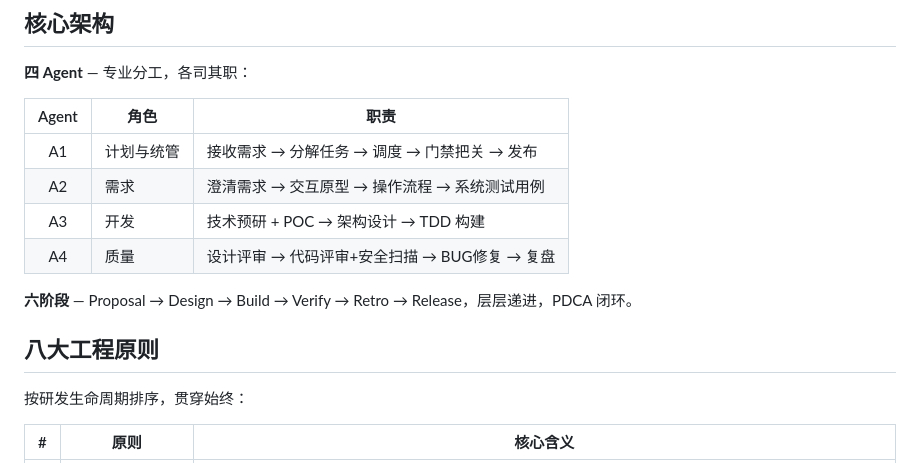
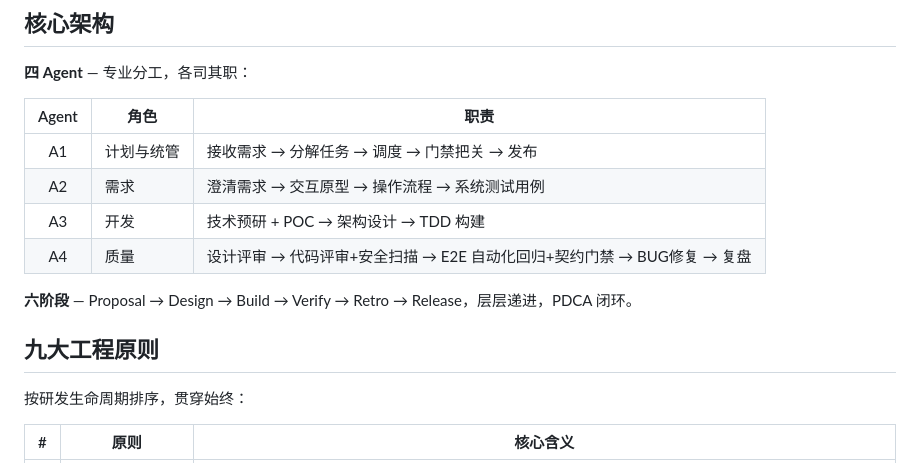
Before and after one commit to DylanRenM/MASE, a Markdown page: github-repo/README.md, the part around the change. GitHub-like rendering.

Commit message:
fix(readme): sync README title and Agent 4 with latest framework
- "八大工程原则" → "九大工程原则"
- Agent 4: add E2E 自动化回归+契约门禁 to responsibility chain

```diff
--- a/github-repo/README.md
+++ b/github-repo/README.md
@@ -26,11 +26,11 @@
 | A1 | 计划与统管 | 接收需求 → 分解任务 → 调度 → 门禁把关 → 发布 |
 | A2 | 需求 | 澄清需求 → 交互原型 → 操作流程 → 系统测试用例 |
 | A3 | 开发 | 技术预研 + POC → 架构设计 → TDD 构建 |
-| A4 | 质量 | 设计评审 → 代码评审+安全扫描 → BUG修复 → 复盘 |
+| A4 | 质量 | 设计评审 → 代码评审+安全扫描 → E2E 自动化回归+契约门禁 → BUG修复 → 复盘 |
 
 **六阶段** — Proposal → Design → Build → Verify → Retro → Release，层层递进，PDCA 闭环。
 
-## 八大工程原则
+## 九大工程原则
 
 按研发生命周期排序，贯穿始终：
 
```
